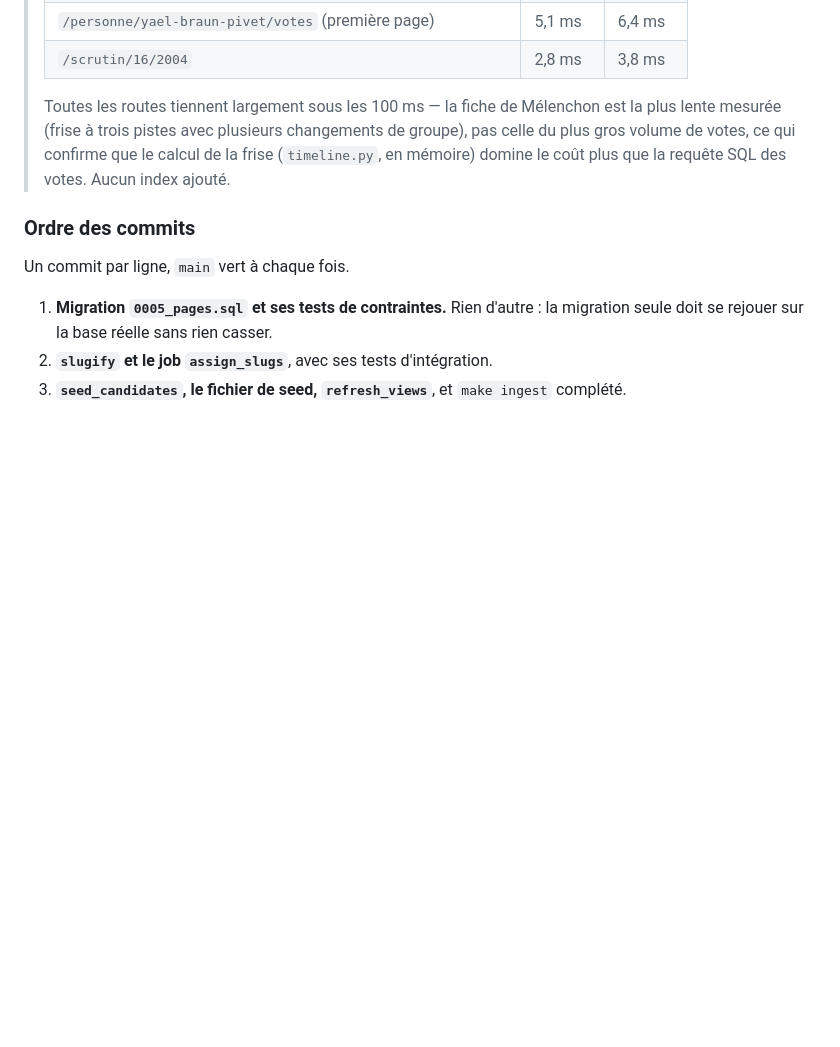
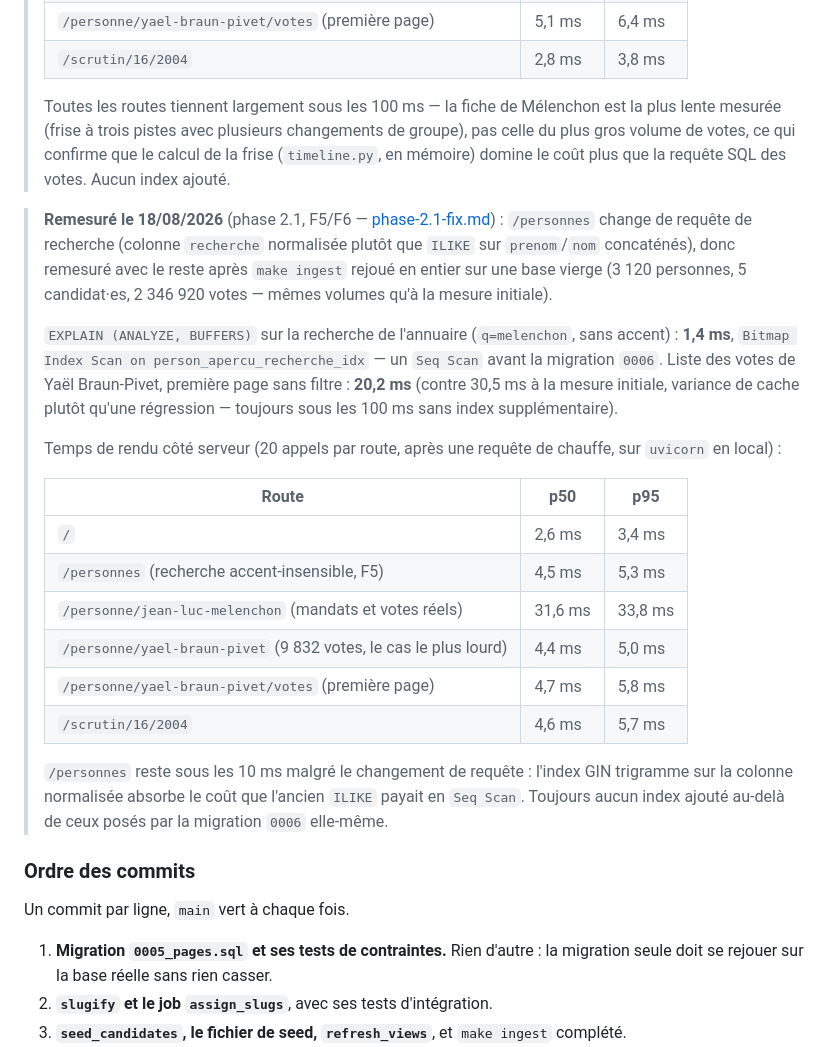
Before and after one commit to lbaillon/know-your-candidate, a Markdown page: docs/plans/phase-2-api-ui.md, the part around the change. GitHub-like rendering; blank space fills up the shorter version.

Commit message:
Passe finale : make ingest rejoué sur base vierge, mesures reprises
Base vidée (DROP SCHEMA public CASCADE), migrations 0001-0006 puis les huit
jobs de make ingest rejoués dans l'ordre : ingest_acteurs, ingest_scrutins
(15/16/17 — un échec transitoire de décodage réseau sur la 16 a été absorbé
par le retry automatique de la file, 2 tentatives, statut final done),
enrich_wikidata, seed_candidates (désormais transactionnel et
deny_unknown_fields, F4/F7/F8), assign_slugs, refresh_views. Sortie 0.
Volumes finaux identiques à la mesure initiale : 3 120 personnes, 5
candidat·es, 2 346 920 votes, 3 118 avec slug — la migration 0006 se rejoue
donc sans erreur sur une base réellement peuplée par le pipeline complet, pas
seulement sur la base de développement où elle avait déjà tourné.

EXPLAIN confirme le Bitmap Index Scan sur person_apercu_recherche_idx pour
q=melenchon (1,4 ms), plus de Seq Scan. Temps de rendu réactualisés dans le
plan de la phase 2 (20 appels, p50/p95) pour /, /personnes, /personne/{slug}
et /scrutin/… : toutes les routes restent largement sous les 100 ms,
/personnes en particulier sous les 10 ms malgré le changement de requête de
recherche.

Relecture manuelle des cinq fiches candidat·es (Arthaud, Attal, Le Pen,
Mélenchon, Retailleau) sur le site rendu par uvicorn contre le pipeline
réingéré : chaque date affichée correspond à source_date sous sa définition
corrigée (F10) — notamment Retailleau, désigné le 19/04, dont la fiche
affiche bien le 19 et non le 20 (date de l'article du parti). La fiche
d'Arthaud (sans an_uid) ne porte ni « jamais siégé » ni « député » nulle
part, et affiche la couverture du corpus à la place (F1, F2). /personnes
liste les cinq candidat·es et 3 115 autres personnes sans jamais les
qualifier de député·es dans le <title> ou le <h1>.

```diff
--- a/docs/plans/phase-2-api-ui.md
+++ b/docs/plans/phase-2-api-ui.md
@@ -765,6 +765,33 @@ peuplée par `make ingest` :
 > volume de votes, ce qui confirme que le calcul de la frise (`timeline.py`, en mémoire) domine le
 > coût plus que la requête SQL des votes. Aucun index ajouté.
 
+> **Remesuré le 18/08/2026** (phase 2.1, F5/F6 — [phase-2.1-fix.md](phase-2.1-fix.md)) : `/personnes`
+> change de requête de recherche (colonne `recherche` normalisée plutôt que `ILIKE` sur `prenom`/`nom`
+> concaténés), donc remesuré avec le reste après `make ingest` rejoué en entier sur une base vierge
+> (3 120 personnes, 5 candidat·es, 2 346 920 votes — mêmes volumes qu'à la mesure initiale).
+>
+> `EXPLAIN (ANALYZE, BUFFERS)` sur la recherche de l'annuaire (`q=melenchon`, sans accent) :
+> **1,4 ms**, `Bitmap Index Scan on person_apercu_recherche_idx` — un `Seq Scan` avant la migration
+> `0006`. Liste des votes de Yaël Braun-Pivet, première page sans filtre : **20,2 ms** (contre
+> 30,5 ms à la mesure initiale, variance de cache plutôt qu'une régression — toujours sous les
+> 100 ms sans index supplémentaire).
+>
+> Temps de rendu côté serveur (20 appels par route, après une requête de chauffe, sur `uvicorn` en
+> local) :
+>
+> | Route | p50 | p95 |
+> | --- | --- | --- |
+> | `/` | 2,6 ms | 3,4 ms |
+> | `/personnes` (recherche accent-insensible, F5) | 4,5 ms | 5,3 ms |
+> | `/personne/jean-luc-melenchon` (mandats et votes réels) | 31,6 ms | 33,8 ms |
+> | `/personne/yael-braun-pivet` (9 832 votes, le cas le plus lourd) | 4,4 ms | 5,0 ms |
+> | `/personne/yael-braun-pivet/votes` (première page) | 4,7 ms | 5,8 ms |
+> | `/scrutin/16/2004` | 4,6 ms | 5,7 ms |
+>
+> `/personnes` reste sous les 10 ms malgré le changement de requête : l'index GIN trigramme sur la
+> colonne normalisée absorbe le coût que l'ancien `ILIKE` payait en `Seq Scan`. Toujours aucun index
+> ajouté au-delà de ceux posés par la migration `0006` elle-même.
+
 ### Ordre des commits
 
 Un commit par ligne, `main` vert à chaque fois.
```
